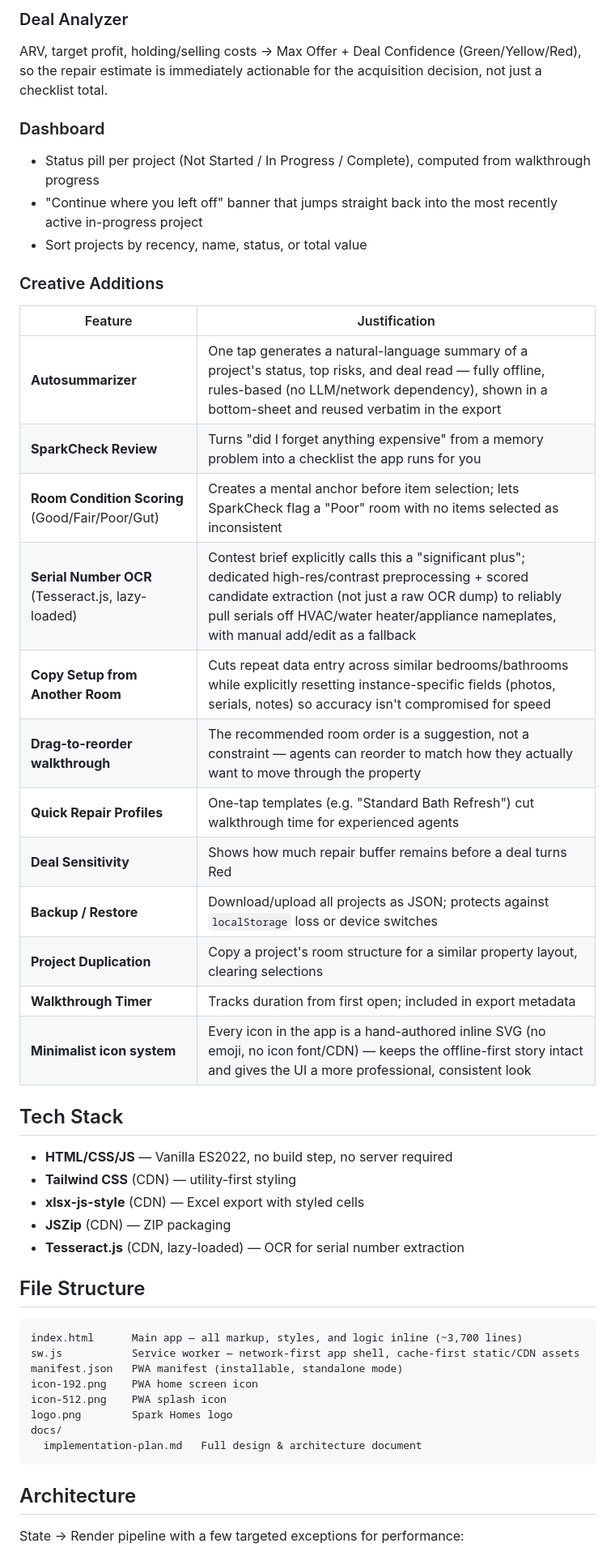
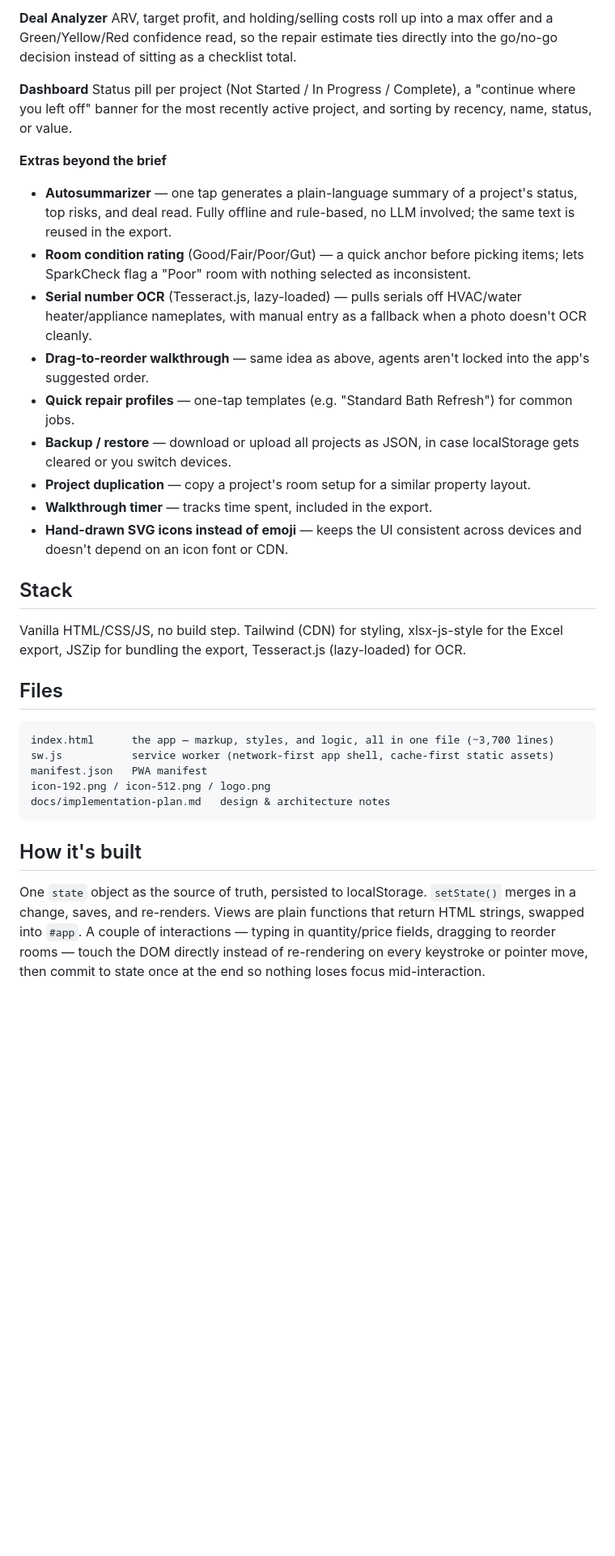
Before and after one commit to NicholasTc/spark-homes-repair-estimator, a Markdown page: README.md, the part around one of its changes. Shown at 81% size. Drawn GitHub-style; blank space fills up the shorter version.

Commit message:
fix: rewrite readme

````diff
--- a/README.md
+++ b/README.md
@@ -47,50 +37,36 @@ Rules-based risk engine with tiered warnings (Critical / Warning / Info) that fl
 
-### Deal Analyzer
-ARV, target profit, holding/selling costs → Max Offer + Deal Confidence (Green/Yellow/Red), so the repair estimate is immediately actionable for the acquisition decision, not just a checklist total.
+**Deal Analyzer**
+ARV, target profit, and holding/selling costs roll up into a max offer and a Green/Yellow/Red confidence read, so the repair estimate ties directly into the go/no-go decision instead of sitting as a checklist total.
 
-### Dashboard
-- Status pill per project (Not Started / In Progress / Complete), computed from walkthrough progress
-- "Continue where you left off" banner that jumps straight back into the most recently active in-progress project
-- Sort projects by recency, name, status, or total value
+**Dashboard**
+Status pill per project (Not Started / In Progress / Complete), a "continue where you left off" banner for the most recently active project, and sorting by recency, name, status, or value.
 
-### Creative Additions
-| Feature | Justification |
-|---|---|
-| **Autosummarizer** | One tap generates a natural-language summary of a project's status, top risks, and deal read — fully offline, rules-based (no LLM/network dependency), shown in a bottom-sheet and reused verbatim in the export |
-| **SparkCheck Review** | Turns "did I forget anything expensive" from a memory problem into a checklist the app runs for you |
-| **Room Condition Scoring** (Good/Fair/Poor/Gut) | Creates a mental anchor before item selection; lets SparkCheck flag a "Poor" room with no items selected as inconsistent |
-| **Serial Number OCR** (Tesseract.js, lazy-loaded) | Contest brief explicitly calls this a "significant plus"; dedicated high-res/contrast preprocessing + scored candidate extraction (not just a raw OCR dump) to reliably pull serials off HVAC/water heater/appliance nameplates, with manual add/edit as a fallback |
-| **Copy Setup from Another Room** | Cuts repeat data entry across similar bedrooms/bathrooms while explicitly resetting instance-specific fields (photos, serials, notes) so accuracy isn't compromised for speed |
-| **Drag-to-reorder walkthrough** | The recommended room order is a suggestion, not a constraint — agents can reorder to match how they actually want to move through the property |
-| **Quick Repair Profiles** | One-tap templates (e.g. "Standard Bath Refresh") cut walkthrough time for experienced agents |
-| **Deal Sensitivity** | Shows how much repair buffer remains before a deal turns Red |
-| **Backup / Restore** | Download/upload all projects as JSON; protects against `localStorage` loss or device switches |
-| **Project Duplication** | Copy a project's room structure for a similar property layout, clearing selections |
-| **Walkthrough Timer** | Tracks duration from first open; included in export metadata |
-| **Minimalist icon system** | Every icon in the app is a hand-authored inline SVG (no emoji, no icon font/CDN) — keeps the offline-first story intact and gives the UI a more professional, consistent look |
+**Extras beyond the brief**
+- **Autosummarizer** — one tap generates a plain-language summary of a project's status, top risks, and deal read. Fully offline and rule-based, no LLM involved; the same text is reused in the export.
+- **Room condition rating** (Good/Fair/Poor/Gut) — a quick anchor before picking items; lets SparkCheck flag a "Poor" room with nothing selected as inconsistent.
+- **Serial number OCR** (Tesseract.js, lazy-loaded) — pulls serials off HVAC/water heater/appliance nameplates, with manual entry as a fallback when a photo doesn't OCR cleanly.
+- **Drag-to-reorder walkthrough** — same idea as above, agents aren't locked into the app's suggested order.
+- **Quick repair profiles** — one-tap templates (e.g. "Standard Bath Refresh") for common jobs.
+- **Backup / restore** — download or upload all projects as JSON, in case localStorage gets cleared or you switch devices.
+- **Project duplication** — copy a project's room setup for a similar property layout.
+- **Walkthrough timer** — tracks time spent, included in the export.
+- **Hand-drawn SVG icons instead of emoji** — keeps the UI consistent across devices and doesn't depend on an icon font or CDN.
 
-## Tech Stack
+## Stack
 
-- **HTML/CSS/JS** — Vanilla ES2022, no build step, no server required
-- **Tailwind CSS** (CDN) — utility-first styling
-- **xlsx-js-style** (CDN) — Excel export with styled cells
-- **JSZip** (CDN) — ZIP packaging
-- **Tesseract.js** (CDN, lazy-loaded) — OCR for serial number extraction
+Vanilla HTML/CSS/JS, no build step. Tailwind (CDN) for styling, xlsx-js-style for the Excel export, JSZip for bundling the export, Tesseract.js (lazy-loaded) for OCR.
 
-## File Structure
+## Files
 
 ```
-index.html      Main app — all markup, styles, and logic inline (~3,700 lines)
-sw.js           Service worker — network-first app shell, cache-first static/CDN assets
-manifest.json   PWA manifest (installable, standalone mode)
-icon-192.png    PWA home screen icon
-icon-512.png    PWA splash icon
-logo.png        Spark Homes logo
-docs/
-  implementation-plan.md   Full design & architecture document
+index.html      the app — markup, styles, and logic, all in one file (~3,700 lines)
+sw.js           service worker (network-first app shell, cache-first static assets)
+manifest.json   PWA manifest
+icon-192.png / icon-512.png / logo.png
+docs/implementation-plan.md   design & architecture notes
 ```
 
-## Architecture
+## How it's built
 
-State → Render pipeline with a few targeted exceptions for performance:
+One `state` object as the source of truth, persisted to localStorage. `setState()` merges in a change, saves, and re-renders. Views are plain functions that return HTML strings, swapped into `#app`. A couple of interactions — typing in quantity/price fields, dragging to reorder rooms — touch the DOM directly instead of re-rendering on every keystroke or pointer move, then commit to state once at the end so nothing loses focus mid-interaction.
 
````
Also changed, not shown: other parts of README.md (+23 -39 lines).
